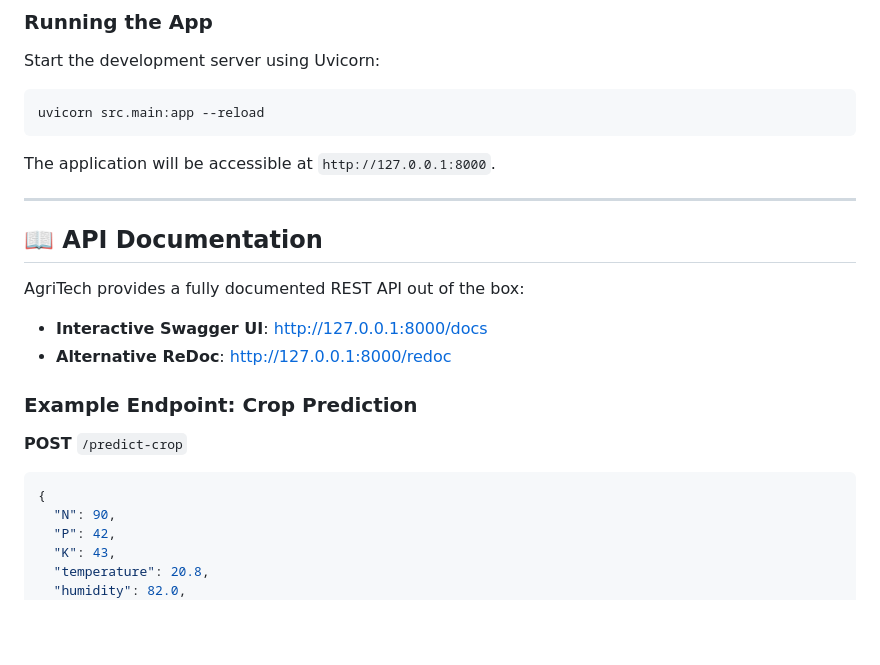
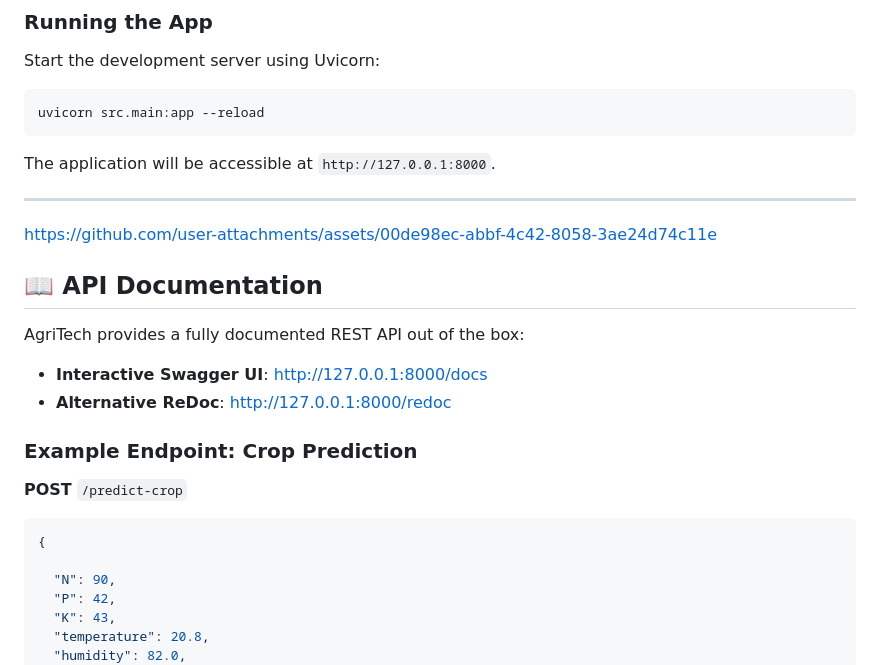
Before and after one commit to NehaChowdhury/AgriTech, a Markdown page: README.md, the part around the change. GitHub-like rendering; blank space fills up the shorter version.

Commit message:
Update README with asset link
Added a link to the assets in the README file.

````diff
--- a/README.md
+++ b/README.md
@@ -96,6 +96,7 @@ uvicorn src.main:app --reload
 The application will be accessible at `http://127.0.0.1:8000`.
 
 ---
+https://github.com/user-attachments/assets/00de98ec-abbf-4c42-8058-3ae24d74c11e
 
 ## 📖 API Documentation
 
@@ -107,6 +108,7 @@ AgriTech provides a fully documented REST API out of the box:
 **POST** `/predict-crop`
 ```json
 {
+
   "N": 90,
   "P": 42,
   "K": 43,
````
